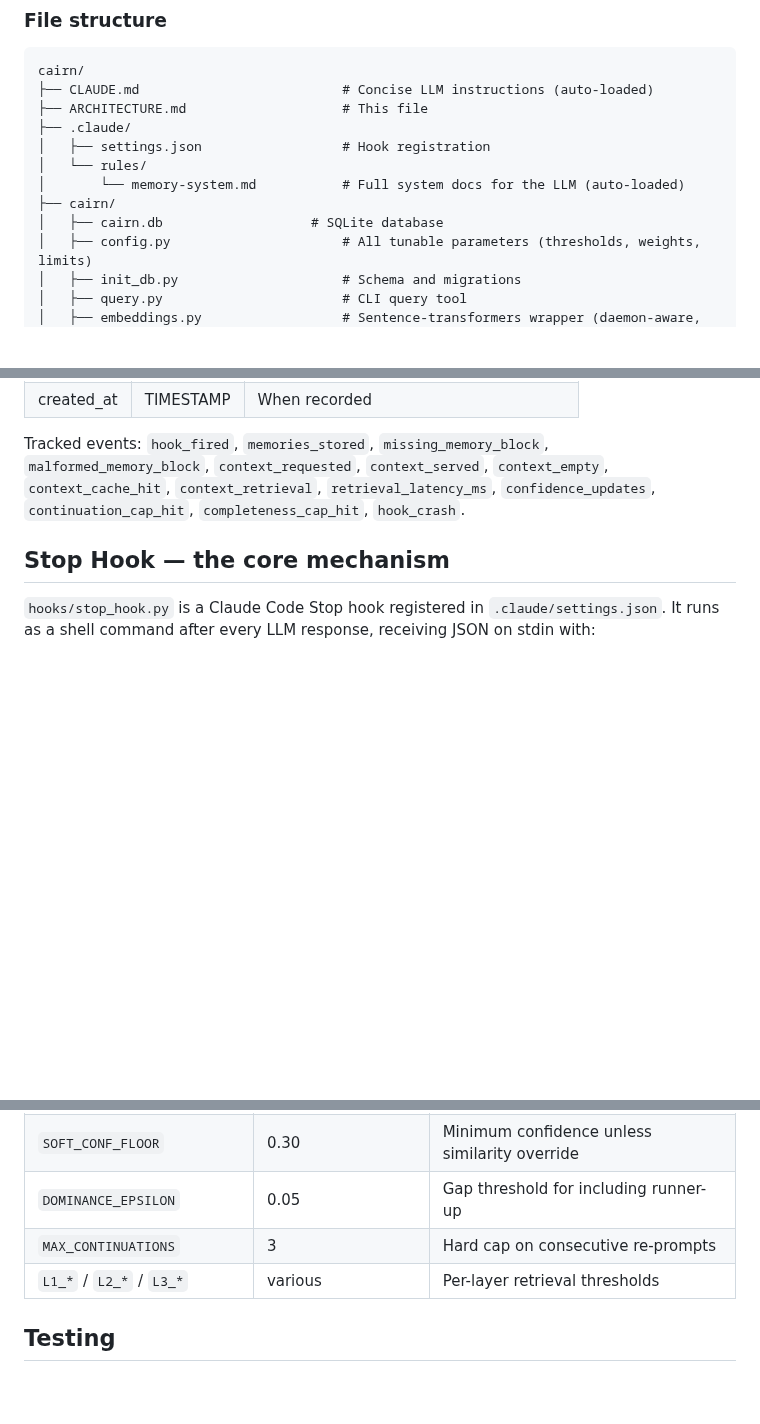
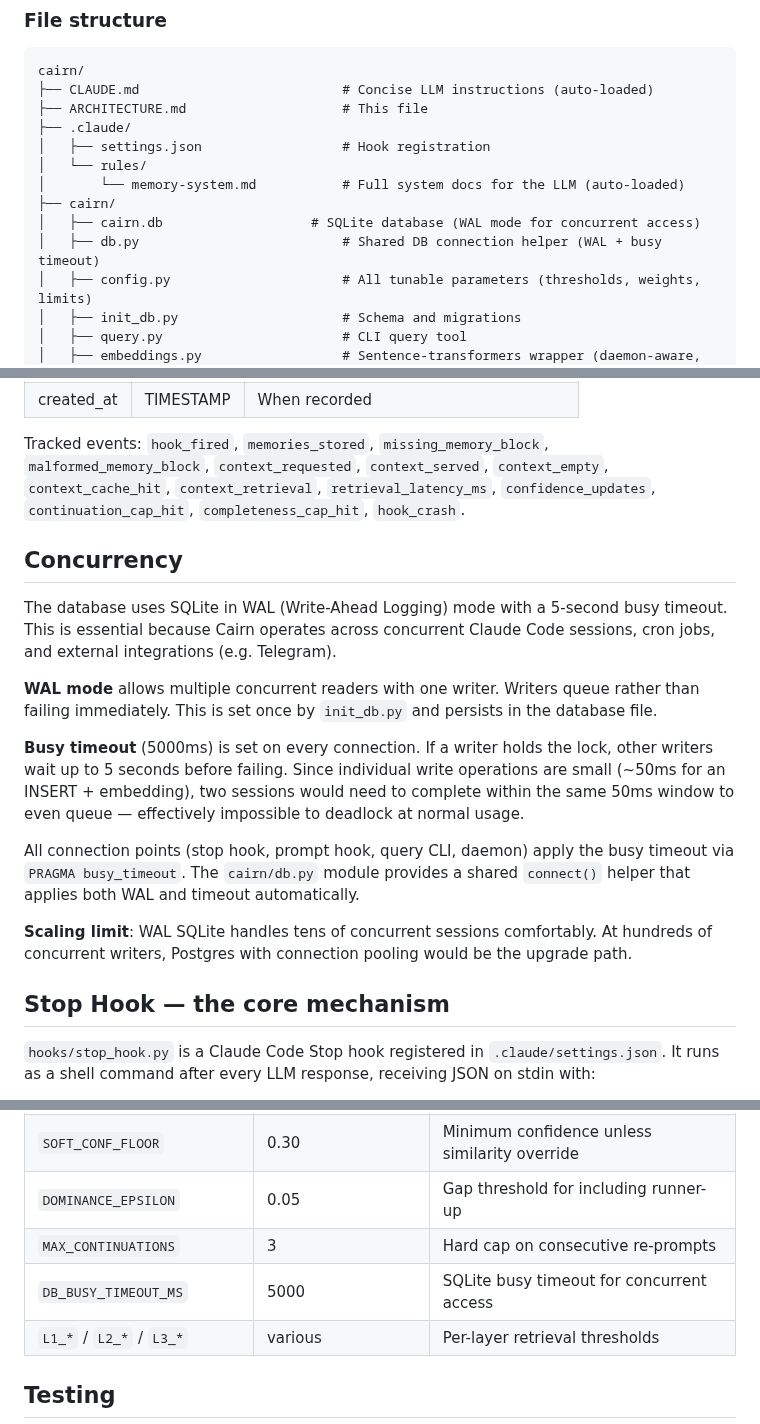
Before and after one commit to jimovonz/cairn, a Markdown page: ARCHITECTURE.md, 3 parts joined by grey strips. GitHub-like rendering; blank space fills up the shorter version.

Commit message:
Document WAL mode concurrency in README and ARCHITECTURE.md
- ARCHITECTURE.md: new Concurrency section explaining WAL mode, busy timeout,
  scaling limits, and db.py helper. Added DB_BUSY_TIMEOUT_MS to config table.
  Added db.py to file structure.
- README: concurrency note in Requirements, WAL in design decisions table.

Co-Authored-By: Claude Opus 4.6 (1M context) <noreply@anthropic.com>

```diff
--- a/ARCHITECTURE.md
+++ b/ARCHITECTURE.md
@@ -263,7 +263,8 @@ cairn/
 │   └── rules/
 │       └── memory-system.md           # Full system docs for the LLM (auto-loaded)
 ├── cairn/
-│   ├── cairn.db                   # SQLite database
+│   ├── cairn.db                   # SQLite database (WAL mode for concurrent access)
+│   ├── db.py                          # Shared DB connection helper (WAL + busy timeout)
 │   ├── config.py                      # All tunable parameters (thresholds, weights, limits)
 │   ├── init_db.py                     # Schema and migrations
 │   ├── query.py                       # CLI query tool
@@ -332,6 +333,18 @@ Sessions chain via `parent_session_id`. When Claude Code compacts context and cr
 | created_at | TIMESTAMP | When recorded |
 
 Tracked events: `hook_fired`, `memories_stored`, `missing_memory_block`, `malformed_memory_block`, `context_requested`, `context_served`, `context_empty`, `context_cache_hit`, `context_retrieval`, `retrieval_latency_ms`, `confidence_updates`, `continuation_cap_hit`, `completeness_cap_hit`, `hook_crash`.
+
+## Concurrency
+
+The database uses SQLite in WAL (Write-Ahead Logging) mode with a 5-second busy timeout. This is essential because Cairn operates across concurrent Claude Code sessions, cron jobs, and external integrations (e.g. Telegram).
+
+**WAL mode** allows multiple concurrent readers with one writer. Writers queue rather than failing immediately. This is set once by `init_db.py` and persists in the database file.
+
+**Busy timeout** (5000ms) is set on every connection. If a writer holds the lock, other writers wait up to 5 seconds before failing. Since individual write operations are small (~50ms for an INSERT + embedding), two sessions would need to complete within the same 50ms window to even queue — effectively impossible to deadlock at normal usage.
+
+All connection points (stop hook, prompt hook, query CLI, daemon) apply the busy timeout via `PRAGMA busy_timeout`. The `cairn/db.py` module provides a shared `connect()` helper that applies both WAL and timeout automatically.
+
+**Scaling limit**: WAL SQLite handles tens of concurrent sessions comfortably. At hundreds of concurrent writers, Postgres with connection pooling would be the upgrade path.
 
 ## Stop Hook — the core mechanism
 
@@ -769,6 +782,7 @@ All tunable parameters are centralised in `cairn/config.py`:
 | `SOFT_CONF_FLOOR` | 0.30 | Minimum confidence unless similarity override |
 | `DOMINANCE_EPSILON` | 0.05 | Gap threshold for including runner-up |
 | `MAX_CONTINUATIONS` | 3 | Hard cap on consecutive re-prompts |
+| `DB_BUSY_TIMEOUT_MS` | 5000 | SQLite busy timeout for concurrent access |
 | `L1_*` / `L2_*` / `L3_*` | various | Per-layer retrieval thresholds |
 
 ## Testing
```
Also changed, not shown: README.md (+3 -0 lines).
